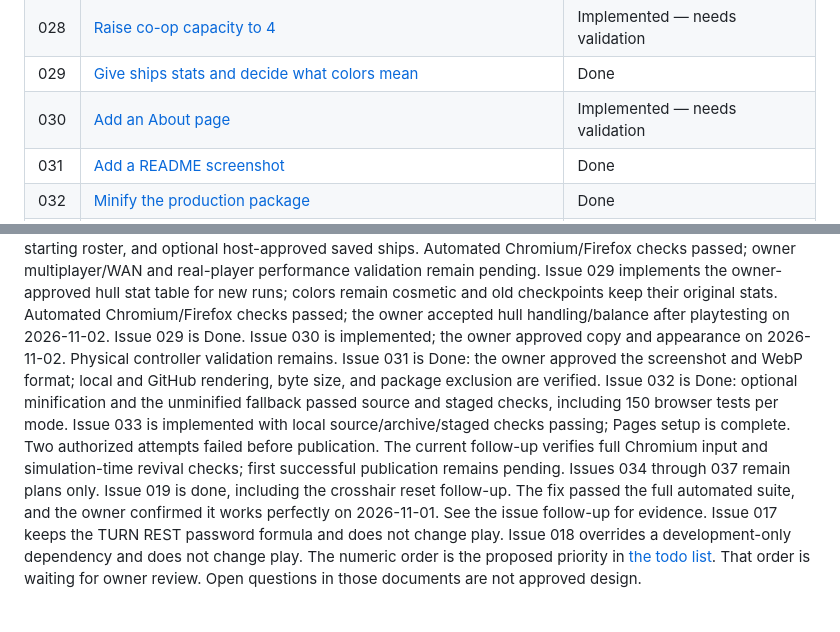
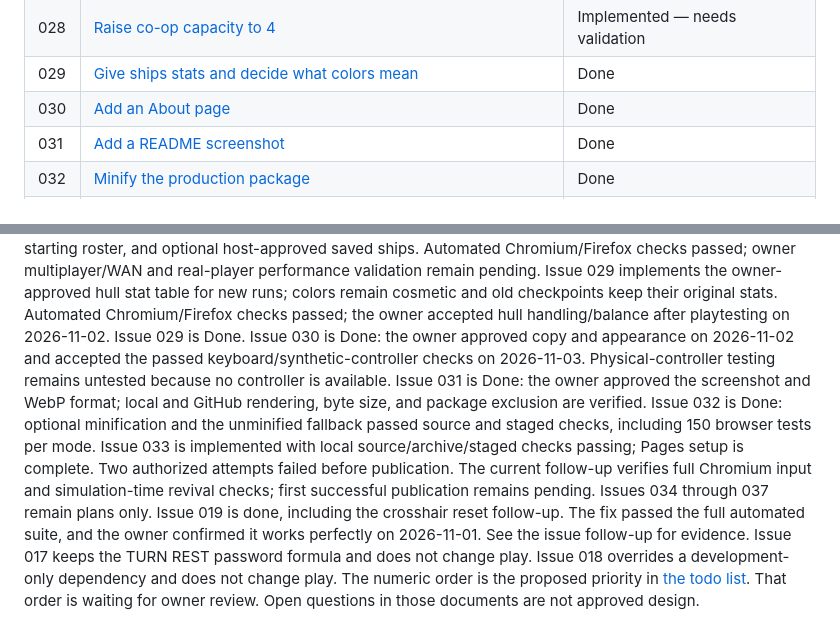
Before and after one commit to taggedzi/neon-nexis, a Markdown page: docs/work-to-be-done/README.md, 2 parts joined by grey strips. GitHub-like rendering.

Commit message:
docs: close About issue with accepted controller validation limits

```diff
--- a/docs/work-to-be-done/README.md
+++ b/docs/work-to-be-done/README.md
@@ -39,7 +39,7 @@ in [the decision log](../decisions.md).
 | 027 | [Enemy friendly fire declined](027-enemy-friendly-fire.md) | Done |
 | 028 | [Raise co-op capacity to 4](028-coop-four-players.md) | Implemented — needs validation |
 | 029 | [Give ships stats and decide what colors mean](029-ship-stats-and-colors.md) | Done |
-| 030 | [Add an About page](030-about-page.md) | Implemented — needs validation |
+| 030 | [Add an About page](030-about-page.md) | Done |
 | 031 | [Add a README screenshot](031-readme-screenshot.md) | Done |
 | 032 | [Minify the production package](032-production-minification.md) | Done |
 | 033 | [Publish both release packages from one process](033-github-release-packages.md) | Implemented — needs validation |
@@ -69,7 +69,7 @@ Issue 029 implements the owner-approved hull stat table for new runs; colors rem
 cosmetic and old checkpoints keep their original stats. Automated Chromium/Firefox
 checks passed; the owner accepted hull handling/balance after playtesting on
 2026-11-02. Issue 029 is Done.
-Issue 030 is implemented; the owner approved copy and appearance on 2026-11-02. Physical controller validation remains. Issue 031 is Done: the owner approved the screenshot and WebP format; local and GitHub rendering, byte size, and package exclusion are verified. Issue 032 is Done: optional minification and the unminified fallback passed source and staged checks, including 150 browser tests per mode. Issue 033 is implemented with local source/archive/staged checks passing; Pages setup is complete. Two authorized attempts failed before publication. The current follow-up verifies full Chromium input and simulation-time revival checks; first successful publication remains pending. Issues 034 through 037 remain plans only.
+Issue 030 is Done: the owner approved copy and appearance on 2026-11-02 and accepted the passed keyboard/synthetic-controller checks on 2026-11-03. Physical-controller testing remains untested because no controller is available. Issue 031 is Done: the owner approved the screenshot and WebP format; local and GitHub rendering, byte size, and package exclusion are verified. Issue 032 is Done: optional minification and the unminified fallback passed source and staged checks, including 150 browser tests per mode. Issue 033 is implemented with local source/archive/staged checks passing; Pages setup is complete. Two authorized attempts failed before publication. The current follow-up verifies full Chromium input and simulation-time revival checks; first successful publication remains pending. Issues 034 through 037 remain plans only.
 Issue 019 is done, including the crosshair reset follow-up. The fix passed
 the full automated suite, and the owner confirmed it works perfectly on
 2026-11-01. See the issue follow-up for evidence.
```
Also changed, not shown: docs/work-to-be-done/030-about-page.md (+23 -9 lines).
